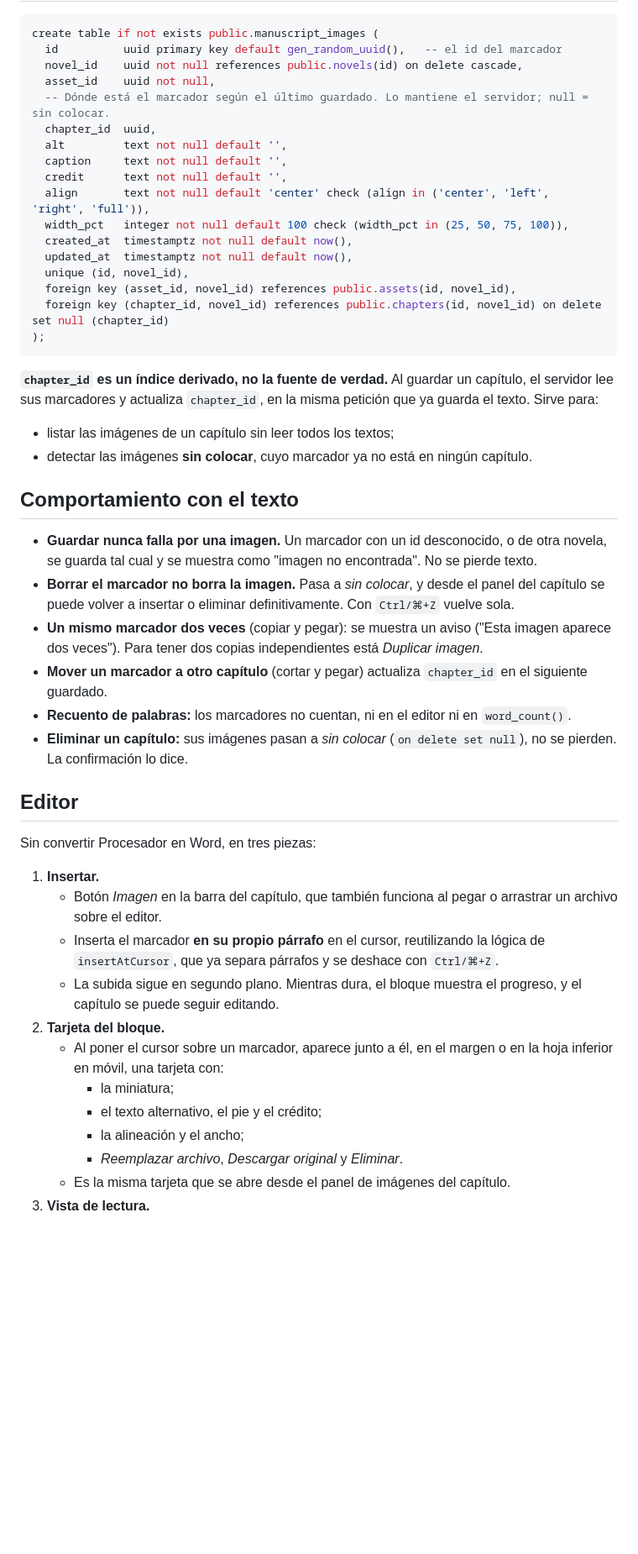
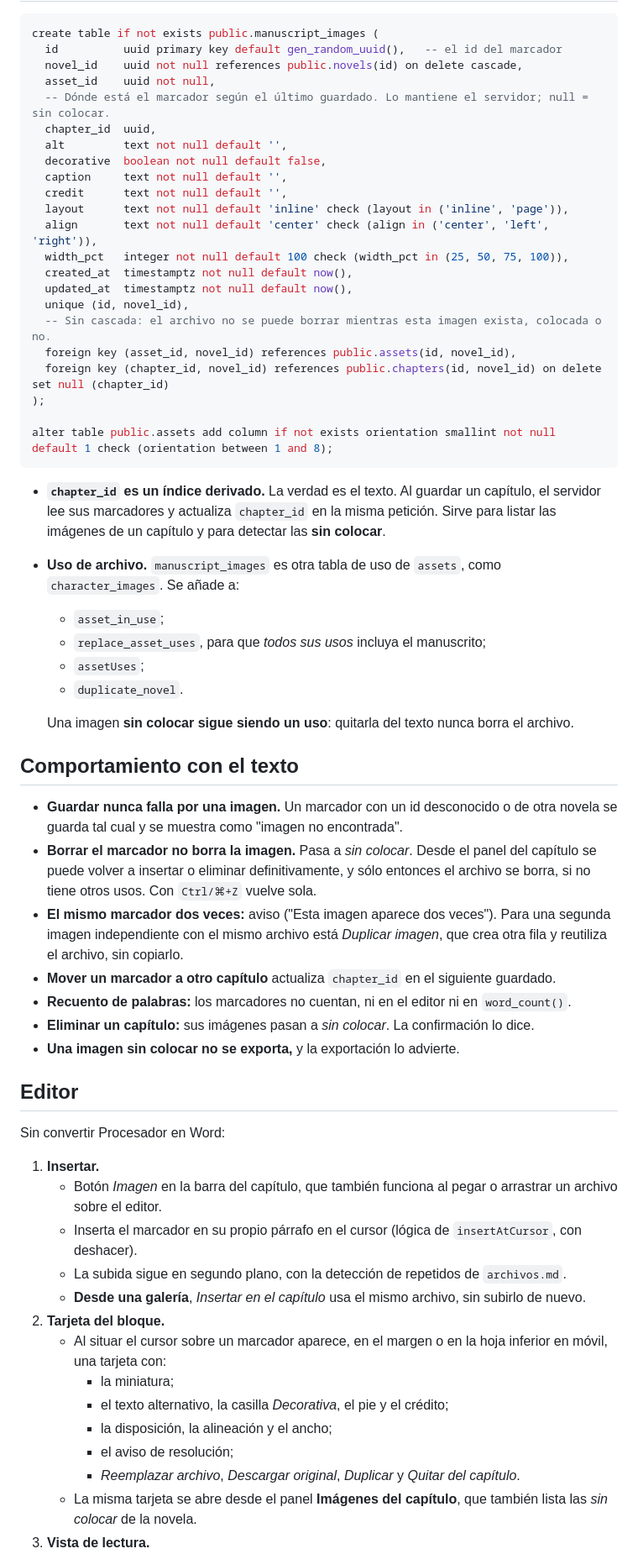
Before and after one commit to JotaceGaete/procesador, a Markdown page: docs/manuscrito-imagenes.md, the part around one of its changes. Shown at 84% size. Rendered like a GitHub page; blank space fills up the shorter version.

````diff
--- a/docs/manuscrito-imagenes.md
+++ b/docs/manuscrito-imagenes.md
@@ -57,45 +86,57 @@ create table if not exists public.manuscript_images (
   -- Dónde está el marcador según el último guardado. Lo mantiene el servidor; null = sin colocar.
   chapter_id  uuid,
   alt         text not null default '',
+  decorative  boolean not null default false,
   caption     text not null default '',
   credit      text not null default '',
-  align       text not null default 'center' check (align in ('center', 'left', 'right', 'full')),
+  layout      text not null default 'inline' check (layout in ('inline', 'page')),
+  align       text not null default 'center' check (align in ('center', 'left', 'right')),
   width_pct   integer not null default 100 check (width_pct in (25, 50, 75, 100)),
   created_at  timestamptz not null default now(),
   updated_at  timestamptz not null default now(),
   unique (id, novel_id),
+  -- Sin cascada: el archivo no se puede borrar mientras esta imagen exista, colocada o no.
   foreign key (asset_id, novel_id) references public.assets(id, novel_id),
   foreign key (chapter_id, novel_id) references public.chapters(id, novel_id) on delete set null (chapter_id)
 );
+
+alter table public.assets add column if not exists orientation smallint not null default 1 check (orientation between 1 and 8);
 ```
 
-**`chapter_id` es un índice derivado, no la fuente de verdad.** Al guardar un capítulo, el servidor lee sus marcadores y actualiza `chapter_id`, en la misma petición que ya guarda el texto. Sirve para:
+- **`chapter_id` es un índice derivado.** La verdad es el texto. Al guardar un capítulo, el servidor lee sus marcadores y actualiza `chapter_id` en la misma petición. Sirve para listar las imágenes de un capítulo y para detectar las **sin colocar**.
+- **Uso de archivo.** `manuscript_images` es otra tabla de uso de `assets`, como `character_images`. Se añade a:
+  - `asset_in_use`;
+  - `replace_asset_uses`, para que *todos sus usos* incluya el manuscrito;
+  - `assetUses`;
+  - `duplicate_novel`.
 
-- listar las imágenes de un capítulo sin leer todos los textos;
-- detectar las imágenes **sin colocar**, cuyo marcador ya no está en ningún capítulo.
+  Una imagen **sin colocar sigue siendo un uso**: quitarla del texto nunca borra el archivo.
 
 ## Comportamiento con el texto
 
-- **Guardar nunca falla por una imagen.** Un marcador con un id desconocido, o de otra novela, se guarda tal cual y se muestra como "imagen no encontrada". No se pierde texto.
-- **Borrar el marcador no borra la imagen.** Pasa a *sin colocar*, y desde el panel del capítulo se puede volver a insertar o eliminar definitivamente. Con `Ctrl/⌘+Z` vuelve sola.
-- **Un mismo marcador dos veces** (copiar y pegar): se muestra un aviso ("Esta imagen aparece dos veces"). Para tener dos copias independientes está *Duplicar imagen*.
-- **Mover un marcador a otro capítulo** (cortar y pegar) actualiza `chapter_id` en el siguiente guardado.
+- **Guardar nunca falla por una imagen.** Un marcador con un id desconocido o de otra novela se guarda tal cual y se muestra como "imagen no encontrada".
+- **Borrar el marcador no borra la imagen.** Pasa a *sin colocar*. Desde el panel del capítulo se puede volver a insertar o eliminar definitivamente, y sólo entonces el archivo se borra, si no tiene otros usos. Con `Ctrl/⌘+Z` vuelve sola.
+- **El mismo marcador dos veces:** aviso ("Esta imagen aparece dos veces"). Para una segunda imagen independiente con el mismo archivo está *Duplicar imagen*, que crea otra fila y reutiliza el archivo, sin copiarlo.
+- **Mover un marcador a otro capítulo** actualiza `chapter_id` en el siguiente guardado.
 - **Recuento de palabras:** los marcadores no cuentan, ni en el editor ni en `word_count()`.
-- **Eliminar un capítulo:** sus imágenes pasan a *sin colocar* (`on delete set null`), no se pierden. La confirmación lo dice.
+- **Eliminar un capítulo:** sus imágenes pasan a *sin colocar*. La confirmación lo dice.
+- **Una imagen sin colocar no se exporta,** y la exportación lo advierte.
 
 ## Editor
 
-Sin convertir Procesador en Word, en tres piezas:
+Sin convertir Procesador en Word:
 
 1. **Insertar.**
    - Botón *Imagen* en la barra del capítulo, que también funciona al pegar o arrastrar un archivo sobre el editor.
-   - Inserta el marcador **en su propio párrafo** en el cursor, reutilizando la lógica de `insertAtCursor`, que ya separa párrafos y se deshace con `Ctrl/⌘+Z`.
-   - La subida sigue en segundo plano. Mientras dura, el bloque muestra el progreso, y el capítulo se puede seguir editando.
+   - Inserta el marcador en su propio párrafo en el cursor (lógica de `insertAtCursor`, con deshacer).
+   - La subida sigue en segundo plano, con la detección de repetidos de `archivos.md`.
+   - **Desde una galería**, *Insertar en el capítulo* usa el mismo archivo, sin subirlo de nuevo.
 2. **Tarjeta del bloque.**
-   - Al poner el cursor sobre un marcador, aparece junto a él, en el margen o en la hoja inferior en móvil, una tarjeta con:
+   - Al situar el cursor sobre un marcador aparece, en el margen o en la hoja inferior en móvil, una tarjeta con:
      - la miniatura;
-     - el texto alternativo, el pie y el crédito;
-     - la alineación y el ancho;
-     - *Reemplazar archivo*, *Descargar original* y *Eliminar*.
-   - Es la misma tarjeta que se abre desde el panel de imágenes del capítulo.
+     - el texto alternativo, la casilla *Decorativa*, el pie y el crédito;
+     - la disposición, la alineación y el ancho;
+     - el aviso de resolución;
+     - *Reemplazar archivo*, *Descargar original*, *Duplicar* y *Quitar del capítulo*.
+   - La misma tarjeta se abre desde el panel **Imágenes del capítulo**, que también lista las *sin colocar* de la novela.
 3. **Vista de lectura.**
````
Also changed, not shown: other parts of docs/manuscrito-imagenes.md (+120 -77 lines).
